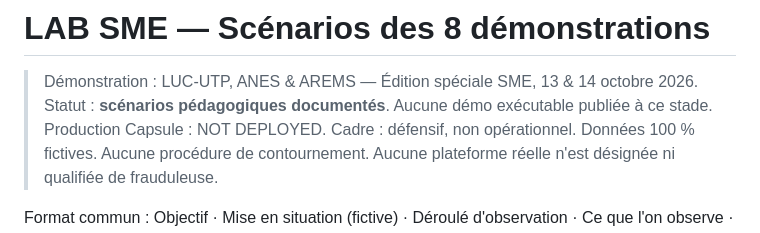
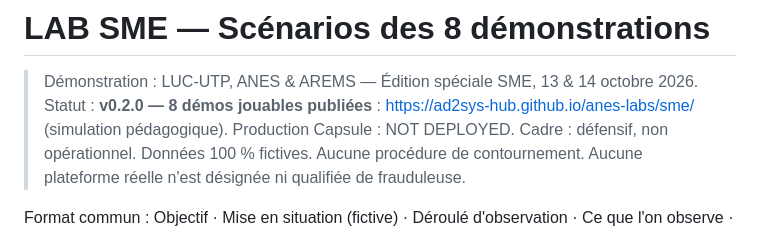
Before and after one commit to ad2sys-hub/anes-labs, a Markdown page: labs/LAB-SME-confiance-numerique/scenarios.md, the part around the change. Drawn GitHub-style.

Commit message:
LAB-SME v0.2.0: labs/LAB-SME-confiance-numerique/scenarios.md

```diff
--- a/labs/LAB-SME-confiance-numerique/scenarios.md
+++ b/labs/LAB-SME-confiance-numerique/scenarios.md
@@ -1,7 +1,7 @@
 # LAB SME — Scénarios des 8 démonstrations
 
 > Démonstration : LUC-UTP, ANES & AREMS — Édition spéciale SME, 13 & 14 octobre 2026.
-> Statut : **scénarios pédagogiques documentés**. Aucune démo exécutable publiée à ce stade. Production Capsule : NOT DEPLOYED.
+> Statut : **v0.2.0 — 8 démos jouables publiées** : https://ad2sys-hub.github.io/anes-labs/sme/ (simulation pédagogique). Production Capsule : NOT DEPLOYED.
 > Cadre : défensif, non opérationnel. Données 100 % fictives. Aucune procédure de contournement. Aucune plateforme réelle n'est désignée ni qualifiée de frauduleuse.
 
 Format commun : Objectif · Mise en situation (fictive) · Déroulé d'observation · Ce que l'on observe · Questions à poser · Limites.
```
